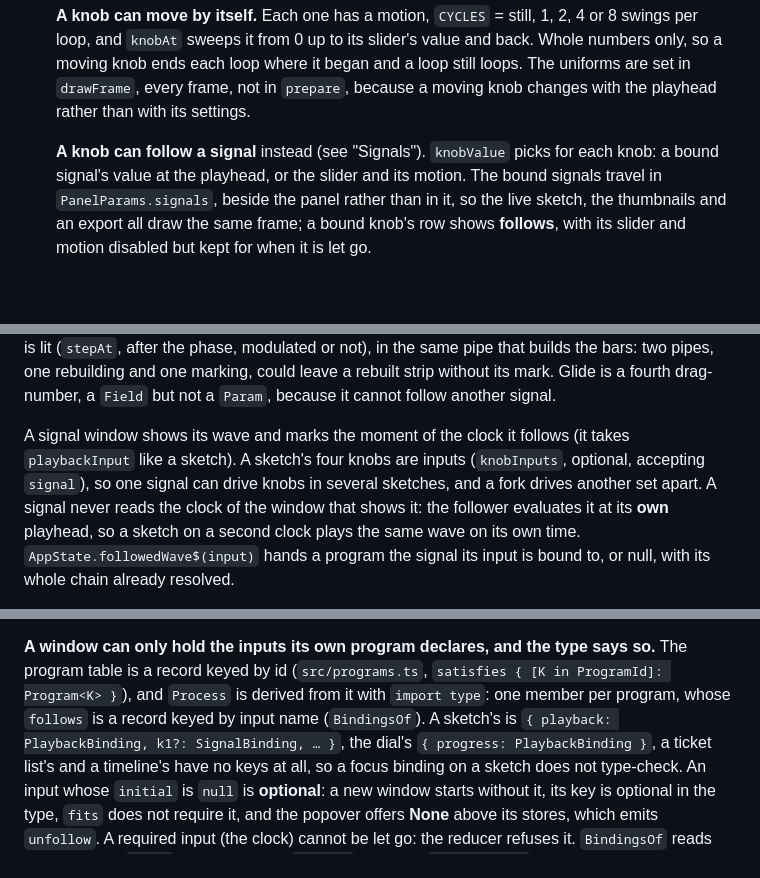
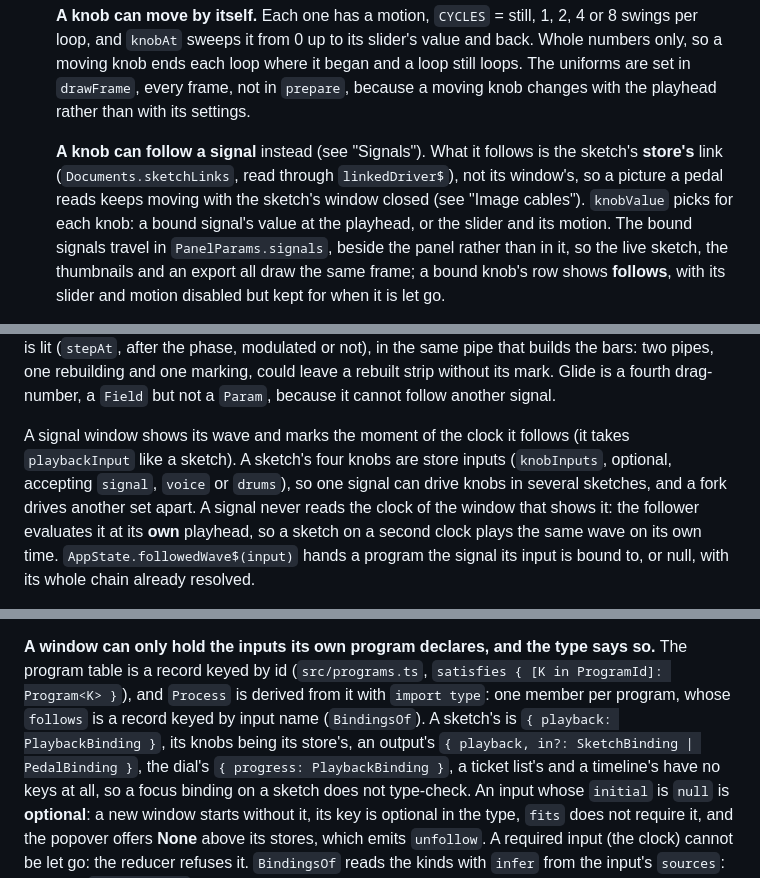
Before and after one commit to yunuseon/hakase, a Markdown page: AGENTS.md, 3 parts joined by grey strips. Rendered like a GitHub page; blank space fills up the shorter version.

Commit message:
Document image cables, the engine and pedals in AGENTS.md
Co-Authored-By: Claude Opus 5.5 <noreply@anthropic.com>

```diff
--- a/AGENTS.md
+++ b/AGENTS.md
@@ -180,7 +184,10 @@ besides `x`, `y` and `t`, and all three cost a formula nothing unless it reads t
     in `prepare`, because a moving knob changes with the playhead rather than with
     its settings.
 
-    **A knob can follow a signal** instead (see "Signals"). `knobValue` picks
+    **A knob can follow a signal** instead (see "Signals"). What it follows
+    is the sketch's **store's** link (`Documents.sketchLinks`, read through
+    `linkedDriver$`), not its window's, so a picture a pedal reads keeps moving
+    with the sketch's window closed (see "Image cables"). `knobValue` picks
     for each knob: a bound signal's value at the playhead, or the slider and its
     motion. The bound signals travel in `PanelParams.signals`, beside the panel
     rather than in it, so the live sketch, the thumbnails and an export all draw
@@ -1421,9 +1428,9 @@ a fourth drag-number, a `Field` but not a `Param`, because it cannot follow
 another signal.
 
 A signal window shows its wave and marks the moment of the clock it follows
-(it takes `playbackInput` like a sketch). A sketch's four knobs are inputs
-(`knobInputs`, optional, accepting `signal`), so one signal can drive knobs in
-several sketches, and a fork drives another set apart. A signal never reads the
+(it takes `playbackInput` like a sketch). A sketch's four knobs are store
+inputs (`knobInputs`, optional, accepting `signal`, `voice` or `drums`), so one
+signal can drive knobs in several sketches, and a fork drives another set apart. A signal never reads the
 clock of the window that shows it: the follower evaluates it at its **own**
 playhead, so a sketch on a second clock plays the same wave on its own time.
 `AppState.followedWave$(input)` hands a program the signal its input is bound
@@ -2046,8 +2129,9 @@ in step: adding an input is one field on the program.
 says so.** The program table is a record keyed by id (`src/programs.ts`,
 `satisfies { [K in ProgramId]: Program<K> }`), and `Process` is derived from it
 with `import type`: one member per program, whose `follows` is a record keyed by
-input name (`BindingsOf`). A sketch's is `{ playback: PlaybackBinding, k1?:
-SignalBinding, … }`, the dial's `{ progress: PlaybackBinding }`,
+input name (`BindingsOf`). A sketch's is `{ playback: PlaybackBinding }`, its
+knobs being its store's, an output's `{ playback, in?: SketchBinding | PedalBinding }`,
+the dial's `{ progress: PlaybackBinding }`,
 a ticket list's and a timeline's have no keys at all, so a focus binding on a sketch
 does not type-check. An input whose `initial` is `null` is **optional**: a new
 window starts without it, its key is optional in the type, `fits` does not
```
Also changed, not shown: other parts of AGENTS.md (+86 -5 lines).
